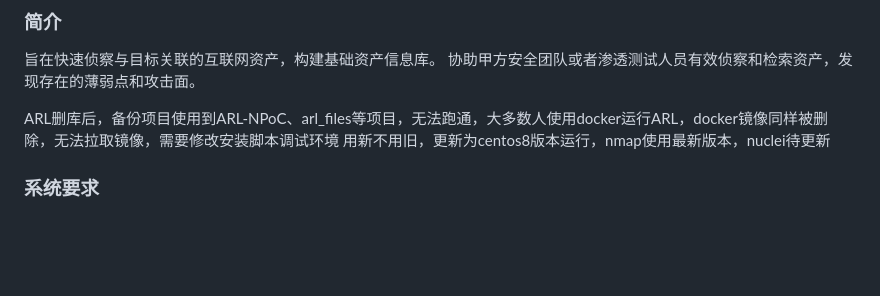
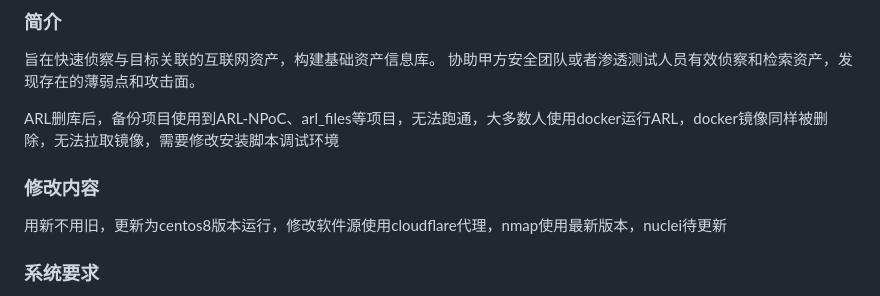
Before and after one commit to adysec/ARL, a Markdown page: Readme.md, the part around the change. Drawn GitHub-style; blank space fills up the shorter version.

```diff
--- a/Readme.md
+++ b/Readme.md
@@ -6,7 +6,8 @@ ARL资产侦察灯塔系统备份项目，**已跑通**
 协助甲方安全团队或者渗透测试人员有效侦察和检索资产，发现存在的薄弱点和攻击面。
 
 ARL删库后，备份项目使用到ARL-NPoC、arl_files等项目，无法跑通，大多数人使用docker运行ARL，docker镜像同样被删除，无法拉取镜像，需要修改安装脚本调试环境
-用新不用旧，更新为centos8版本运行，nmap使用最新版本，nuclei待更新
+### 修改内容
+用新不用旧，更新为centos8版本运行，修改软件源使用cloudflare代理，nmap使用最新版本，nuclei待更新
 
 ### 系统要求
 
```
